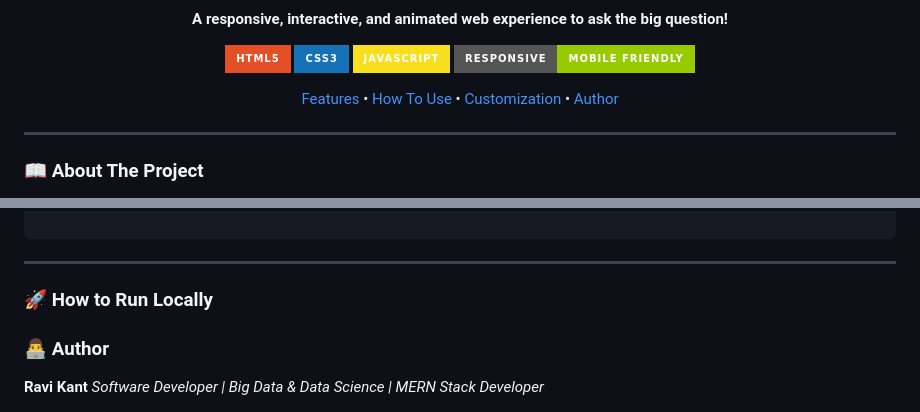
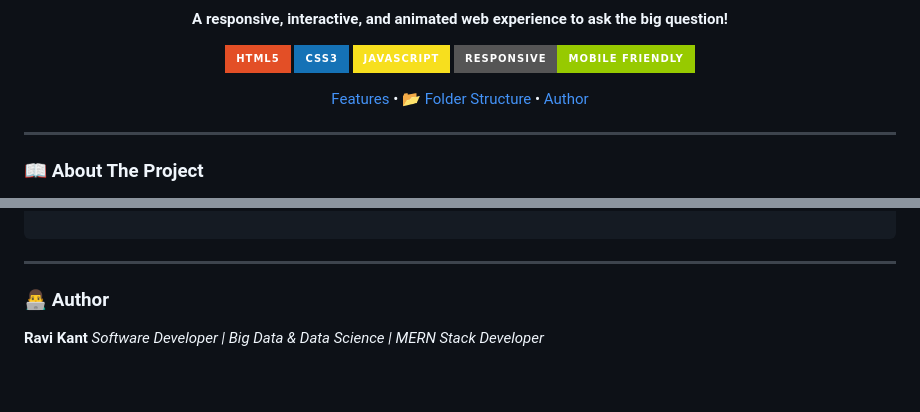
Before and after one commit to ravikantmahi/Be-My-Valentine, a Markdown page: README.md, 2 parts joined by grey strips. Rendered like a GitHub page; badges without logos; blank space fills up the shorter version.

Commit message:
Update README with live link and navigation
Added a link to the live and updated the navigation links.

```diff
--- a/README.md
+++ b/README.md
@@ -17,8 +20,7 @@
 
 <p align="center">
   <a href="#-features">Features</a> •
-  <a href="#-how-to-use">How To Use</a> •
-  <a href="#-customization">Customization</a> •
+  <a href="#">📂 Folder Structure</a> •
   <a href="#-author">Author</a>
 </p>
 
@@ -64,9 +66,6 @@ When the user finally accepts, a celebration animation triggers with a backgroun
 
 ---
 
-### 🚀 How to Run Locally
-
-
 
 
 
```
Also changed, not shown: other parts of README.md (+3 -0 lines).
